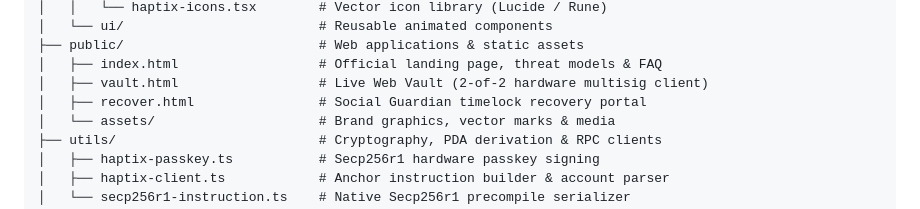
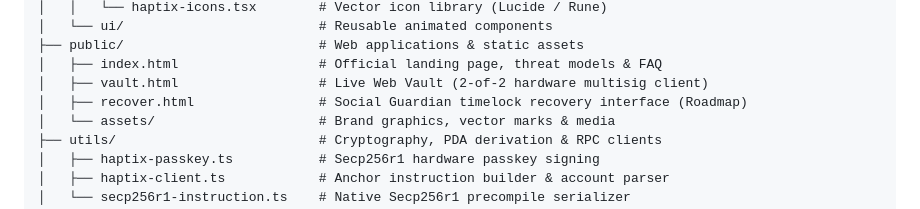
Before and after one commit to ritesh59697/haptix-mobile-app, a Markdown page: README.md, the part around one of its changes. Drawn GitHub-style.

Commit message:
docs: remove recovery.html from live web demos in README per roadmap specification

```diff
--- a/README.md
+++ b/README.md
@@ -70,7 +70,7 @@ haptix-mobile-app/
 ├── public/                         # Web applications & static assets
 │   ├── index.html                  # Official landing page, threat models & FAQ
 │   ├── vault.html                  # Live Web Vault (2-of-2 hardware multisig client)
-│   ├── recover.html                # Social Guardian timelock recovery portal
+│   ├── recover.html                # Social Guardian timelock recovery interface (Roadmap)
 │   └── assets/                     # Brand graphics, vector marks & media
 ├── utils/                          # Cryptography, PDA derivation & RPC clients
 │   ├── haptix-passkey.ts           # Secp256r1 hardware passkey signing
```
Also changed, not shown: other parts of README.md (+1 -1 lines).
